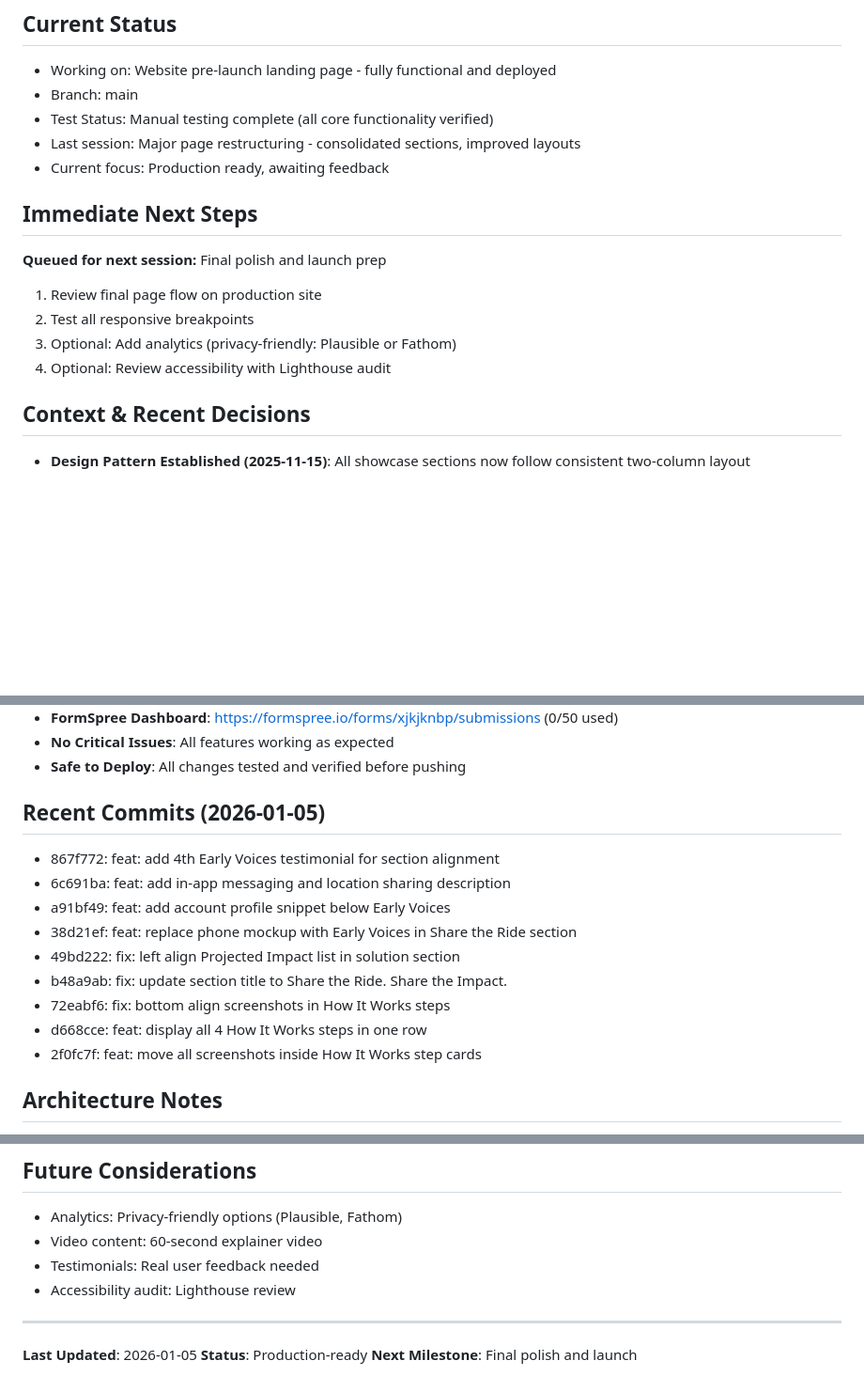
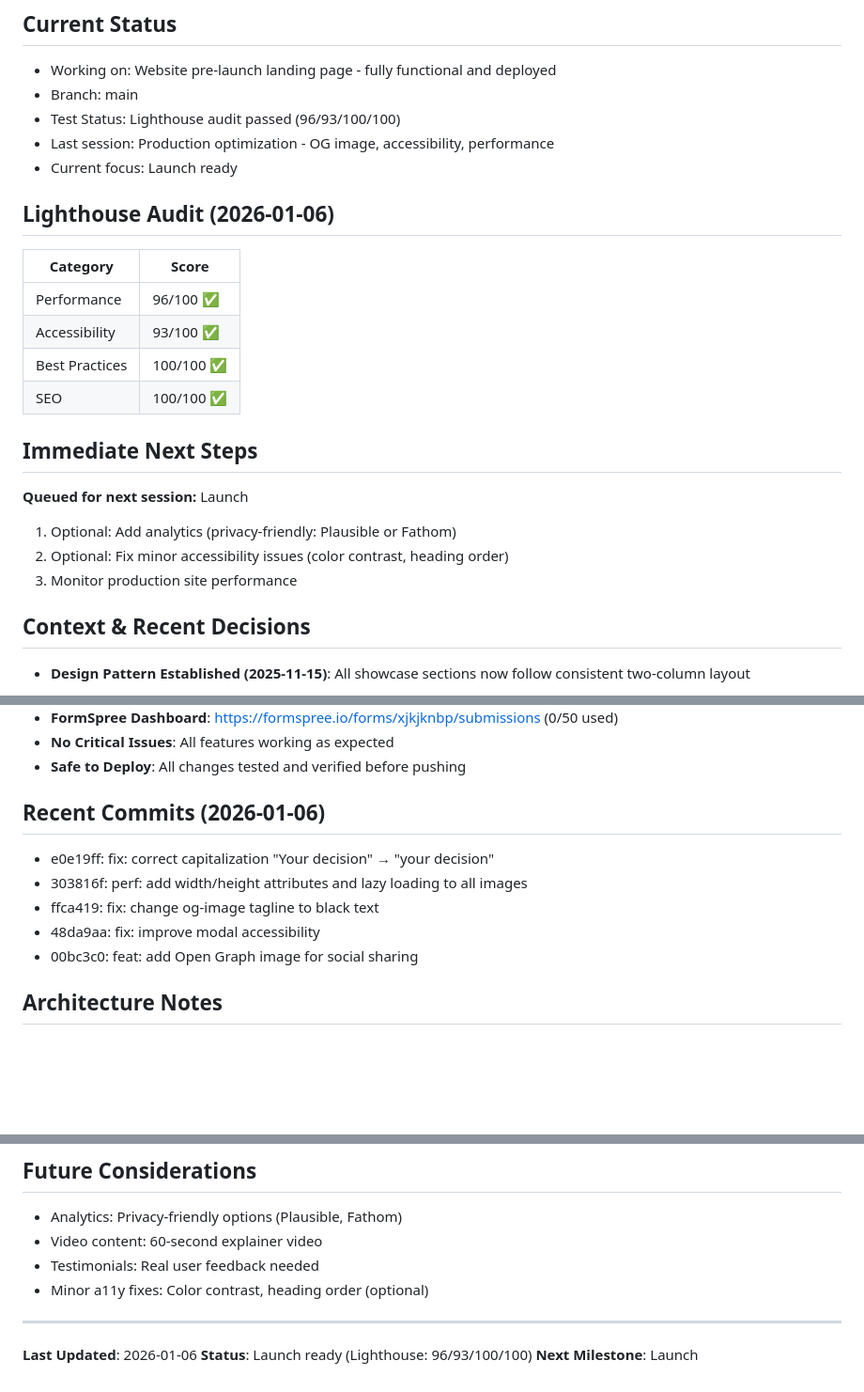
Before and after one commit to vadimgumarov/ridecareshare_web, a Markdown page: docs/CONTINUATION.md, 3 parts joined by grey strips. Shown at 94% size. GitHub-like rendering; blank space fills up the shorter version.

Commit message:
docs: update PROGRESS and CONTINUATION with Lighthouse results
- Added 2026-01-06 session: OG image, accessibility, performance
- Lighthouse scores: 96/93/100/100
- Status: Launch ready

🤖 Generated with [Claude Code](https://claude.com/claude-code)

```diff
--- a/docs/CONTINUATION.md
+++ b/docs/CONTINUATION.md
@@ -3,18 +3,25 @@
 ## Current Status
 - Working on: Website pre-launch landing page - fully functional and deployed
 - Branch: main
-- Test Status: Manual testing complete (all core functionality verified)
-- Last session: Major page restructuring - consolidated sections, improved layouts
-- Current focus: Production ready, awaiting feedback
+- Test Status: Lighthouse audit passed (96/93/100/100)
+- Last session: Production optimization - OG image, accessibility, performance
+- Current focus: Launch ready
+
+## Lighthouse Audit (2026-01-06)
+| Category | Score |
+|----------|-------|
+| Performance | 96/100 ✅ |
+| Accessibility | 93/100 ✅ |
+| Best Practices | 100/100 ✅ |
+| SEO | 100/100 ✅ |
 
 ## Immediate Next Steps
 
-**Queued for next session:** Final polish and launch prep
+**Queued for next session:** Launch
 
-1. Review final page flow on production site
-2. Test all responsive breakpoints
-3. Optional: Add analytics (privacy-friendly: Plausible or Fathom)
-4. Optional: Review accessibility with Lighthouse audit
+1. Optional: Add analytics (privacy-friendly: Plausible or Fathom)
+2. Optional: Fix minor accessibility issues (color contrast, heading order)
+3. Monitor production site performance
 
 ## Context & Recent Decisions
 - **Design Pattern Established (2025-11-15)**: All showcase sections now follow consistent two-column layout
@@ -90,16 +97,12 @@
 - **No Critical Issues**: All features working as expected
 - **Safe to Deploy**: All changes tested and verified before pushing
 
-## Recent Commits (2026-01-05)
-- 867f772: feat: add 4th Early Voices testimonial for section alignment
-- 6c691ba: feat: add in-app messaging and location sharing description
-- a91bf49: feat: add account profile snippet below Early Voices
-- 38d21ef: feat: replace phone mockup with Early Voices in Share the Ride section
-- 49bd222: fix: left align Projected Impact list in solution section
-- b48a9ab: fix: update section title to Share the Ride. Share the Impact.
-- 72eabf6: fix: bottom align screenshots in How It Works steps
-- d668cce: feat: display all 4 How It Works steps in one row
-- 2f0fc7f: feat: move all screenshots inside How It Works step cards
+## Recent Commits (2026-01-06)
+- e0e19ff: fix: correct capitalization "Your decision" → "your decision"
+- 303816f: perf: add width/height attributes and lazy loading to all images
+- ffca419: fix: change og-image tagline to black text
+- 48da9aa: fix: improve modal accessibility
+- 00bc3c0: feat: add Open Graph image for social sharing
 
 ## Architecture Notes
 - Static HTML/CSS/JavaScript (no build process)
@@ -111,10 +114,10 @@
 - Analytics: Privacy-friendly options (Plausible, Fathom)
 - Video content: 60-second explainer video
 - Testimonials: Real user feedback needed
-- Accessibility audit: Lighthouse review
+- Minor a11y fixes: Color contrast, heading order (optional)
 
 ---
 
-**Last Updated**: 2026-01-05
-**Status**: Production-ready
-**Next Milestone**: Final polish and launch
+**Last Updated**: 2026-01-06
+**Status**: Launch ready (Lighthouse: 96/93/100/100)
+**Next Milestone**: Launch
```
Also changed, not shown: docs/PROGRESS.md (+35 -0 lines).
